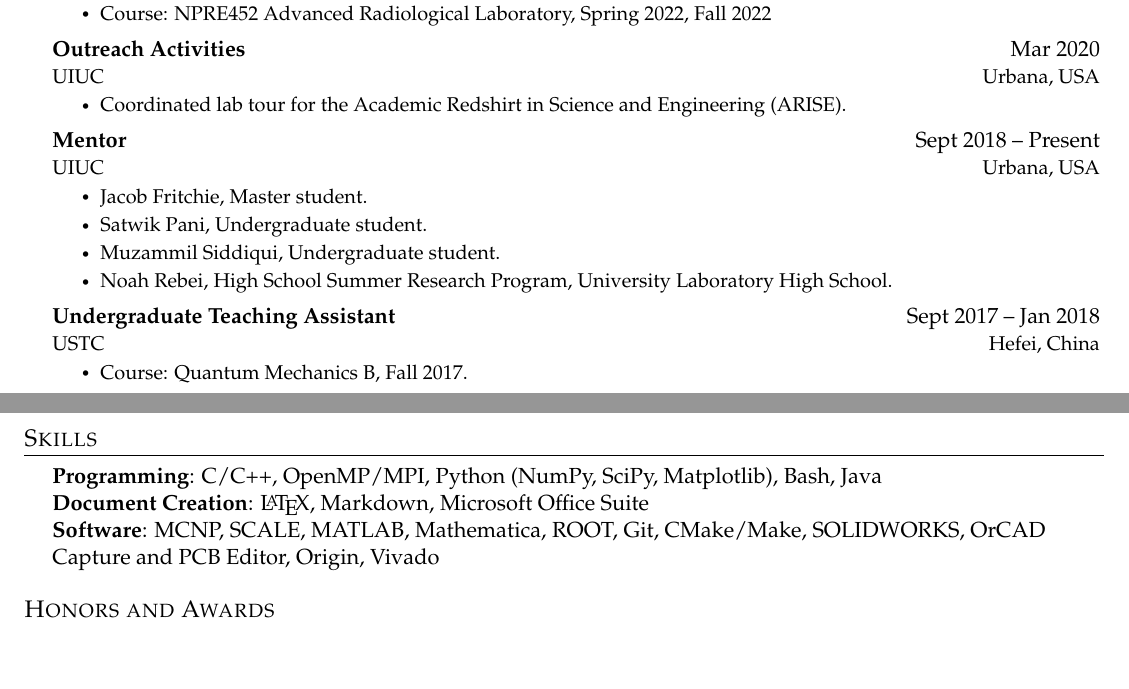
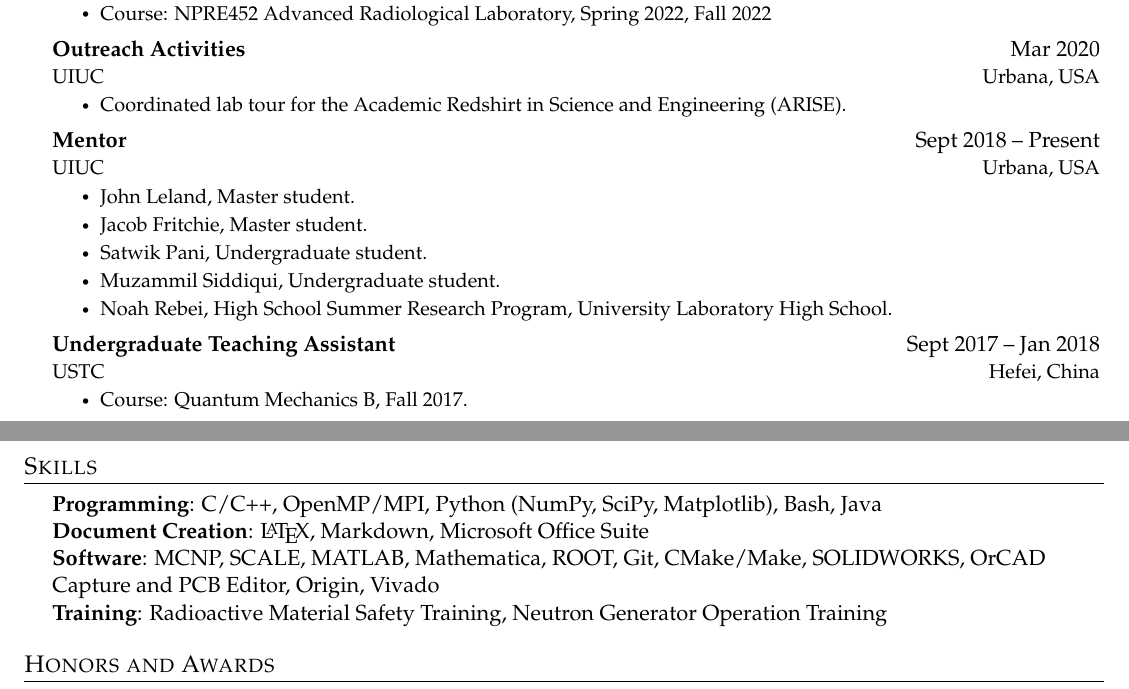
Before and after one commit to fm140905/Ming-CV, a LaTeX CV (CV.tex): two parts of pages 4 and 5 of 5, joined at a grey line, cut so that both start at the same text, the shorter picture padded with empty space. Compiled offline with pdfLaTeX.

Commit message:
update mentoring and skills

```diff
--- a/CV.tex
+++ b/CV.tex
@@ -422,6 +422,7 @@ Remember to tailor the resume for to the position.
       {Mentor}{Sept 2018 – Present}
       {UIUC}{Urbana, USA}
       \CVItemListStart
+        \CVItem{John Leland, Master student.}
         \CVItem{Jacob Fritchie, Master student.}
         \CVItem{Satwik Pani, Undergraduate student.}
         \CVItem{Muzammil Siddiqui, Undergraduate student.}
@@ -447,6 +448,7 @@ recommends.
      \textbf{Programming}{: C/C++, OpenMP/MPI, Python (NumPy, SciPy, Matplotlib), Bash, Java} \\
      \textbf{Document Creation}{: \LaTeX, Markdown, Microsoft Office Suite} \\
      \textbf{Software}{: MCNP, SCALE, MATLAB, Mathematica, ROOT, Git, CMake/Make, SOLIDWORKS, OrCAD Capture and PCB Editor, Origin, Vivado}\\
+     \textbf{Training}{: Radioactive Material Safety Training, Neutron Generator Operation Training}
     }}
  \end{itemize}
 
```
Also changed, not shown: Ming_CV.pdf, Ming_CV/Ming_CV_Page_1.png, Ming_CV/Ming_CV_Page_2.png, Ming_CV/Ming_CV_Page_3.png, Ming_CV/Ming_CV_Page_4.png, Ming_CV/Ming_CV_Page_5.png.
